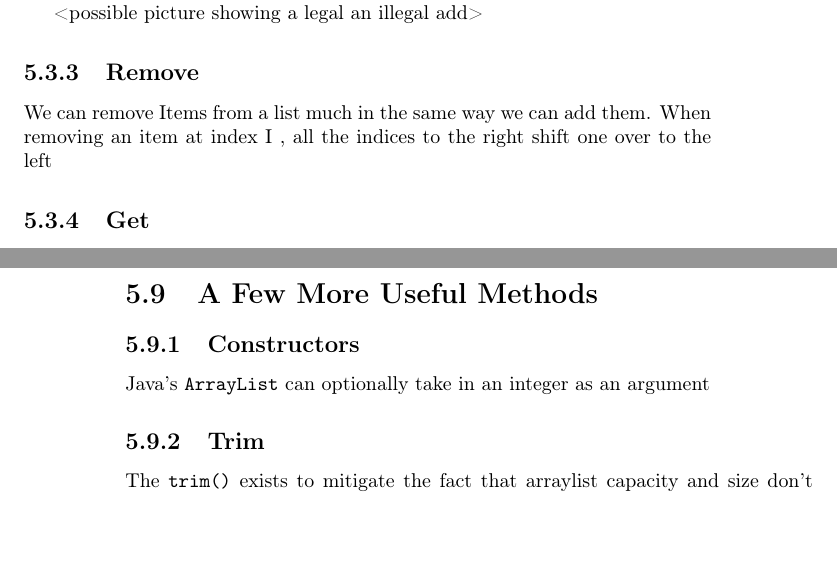
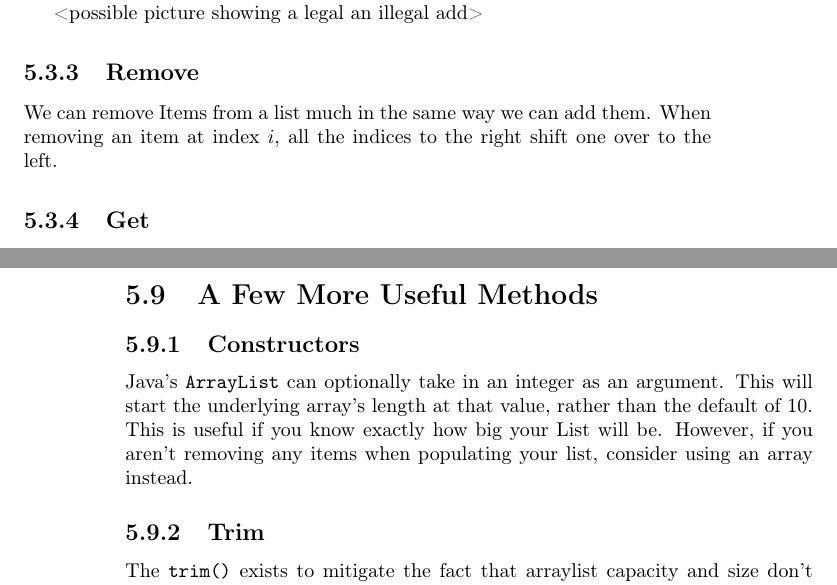
Before and after one commit to abrosen/DataStructuresTextbook, a LaTeX book (textbook.tex, which reads arraylists.tex): two parts of pages 23 and 30 of 81, joined at a grey line, cut so that both start at the same text, the shorter picture padded with empty space. Compiled offline with pdfLaTeX.

Commit message:
demo of git

```diff
--- a/arraylists.tex
+++ b/arraylists.tex
@@ -93,8 +94,12 @@ This also an understandable restriction to adding items to a list -  we cannot a
 
 %We will cover this operation in more detail when we implement the add method for the arraylist
 
-\subsection{Remove}  We can remove Items from a list much in the same way we can add them. When removing an item at index I , all the indices to the right shift one over to the left
+\subsection{Remove}  We can remove Items from a list much in the same way we can add them. When removing an item at index $i$, all the indices to the right shift one over to the left.
+
 \subsection{Get}
+
+
+
 \subsection{Set}
 
 \section{ArrayLists}
@@ -453,11 +457,15 @@ We can take advantage of some of the method calls built into python to make our
 \section{A Few More Useful Methods}
 
 \subsection{Constructors}
-Java's \texttt{ArrayList} can optionally take in an integer as an argument
+Java's \texttt{ArrayList} can optionally take in an integer as an argument.
+This will start the underlying array's length at that value, rather than the default of 10.
+This is useful if you know exactly how big your List will be.
+However, if you aren't removing any items when populating your list, consider using an array instead.
 
 \subsection{Trim}
 
 The \texttt{trim()} exists to mitigate the fact that arraylist capacity and size don't often match up.
+
 
 
 On the other hand, Python will automatically optimize lists for you CITATION NEEDED.
```
Also changed, not shown: textbook.pdf, arraylists.tex (6 more changed lines).
